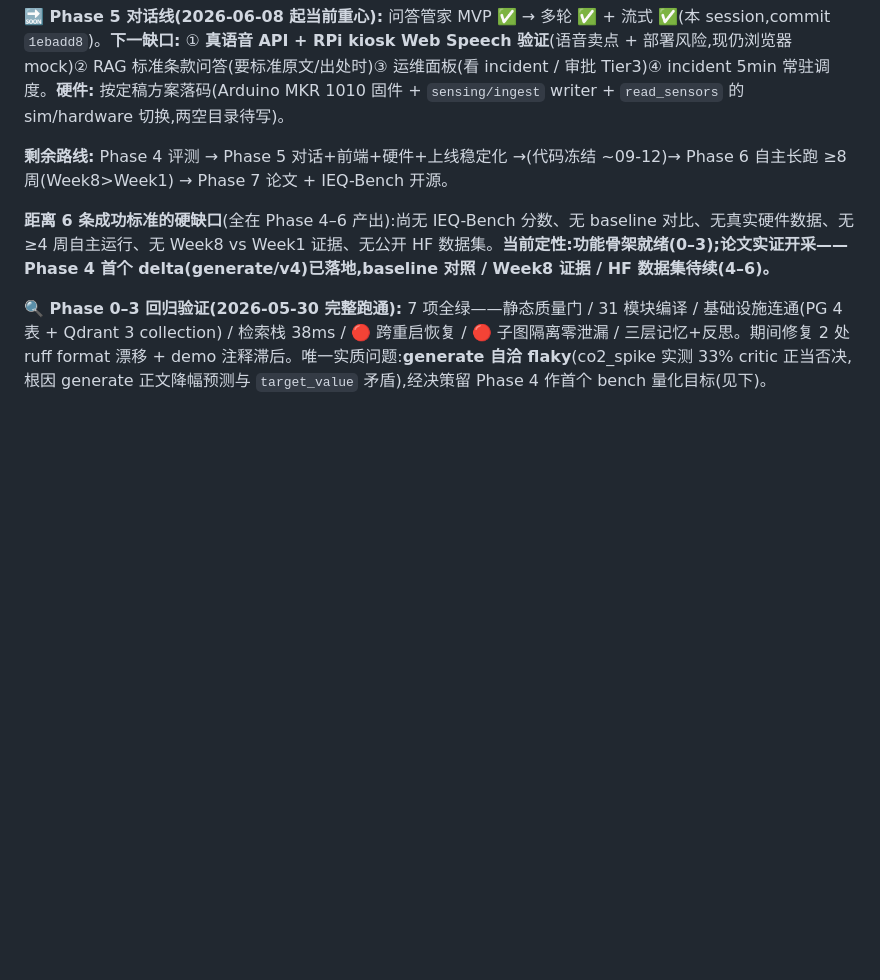
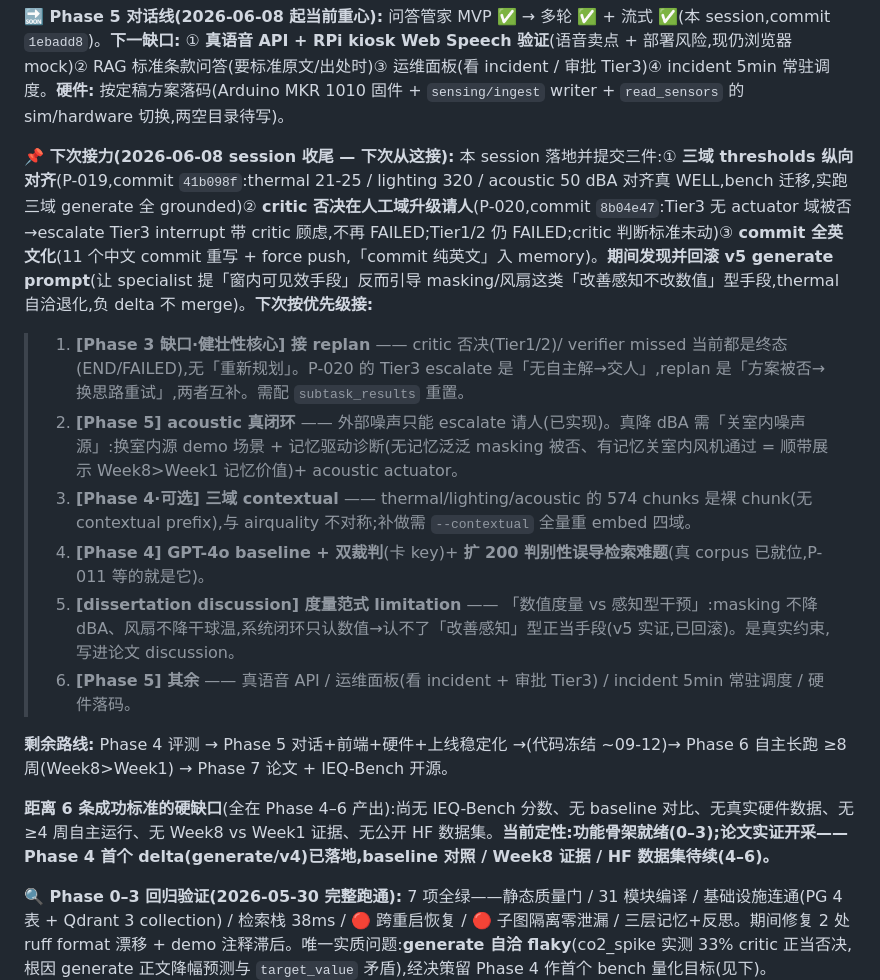
Before and after one commit to xms12138/IEQ-Ops, a Markdown page: EXECUTION_PLAN.md, the part around the change. GitHub-like rendering; blank space fills up the shorter version.

Commit message:
docs(plan): record 2026-06-08 session outcomes + next-session pickup list
Shipped this session: P-019 (three-domain threshold vertical alignment) and P-020 (critic disapproval escalates to a human in actuator-less domains), plus the all-English commit history rewrite. Added a prioritised pickup list: wire replan (Phase 3 gap), acoustic real closed-loop via in-room source + memory (Phase 5), optional three-domain contextual, GPT-4o baseline + 200-task expansion, and the measurement-paradigm limitation for the dissertation discussion.

```diff
--- a/EXECUTION_PLAN.md
+++ b/EXECUTION_PLAN.md
@@ -41,6 +41,15 @@ IEQ-Ops 的权威实施进度清单。`CLAUDE.md` 引用本文件作为分阶段
 **🔜 下一步(Phase 4 续,优先级序):** ✅已清:P-009、grade/rewrite 入 runner、记忆消融 +1.00、自相矛盾陷阱(P-011)、ablate 条件验证(`--ablate-check`)、**真 corpus 切换回归(P-014,co2→WELL 900)**、**runner 并行化(P-015,3.3x + 修 reranker 并发不安全)**。**剩:** ① **GPT-4o 跨模型 baseline + GPT-4o/Claude 双裁判**(卡 key,去主场嫌疑)② ✅ **三 domain 真 corpus 已接入**(WELL v2 同一 PDF 的 Light/Thermal/Sound concept,824 chunks,弃付费 ASHRAE/EN/WHO,P-016)+ ✅ **三域 thresholds/bench 纵向对齐完成**(thermal 21-25/lighting 320/acoustic 50 dBA,实跑三域 generate 全 grounded 到 WELL 真值,P-019);剩可选 contextual 全量重 embed ③ 扩 200 + 判别性误导检索难题——**作者拍板等 Phase 5 真 PDF corpus**(强基座下简单任务无法判别,硬凑无意义,P-011)。"无数字不立论"的关口:架构价值现由**记忆消融 +1.00** 承载,≥10pp-vs-baseline 待真 corpus/GPT-4o。
 
 **🔜 Phase 5 对话线(2026-06-08 起当前重心):** 问答管家 MVP ✅ → 多轮 ✅ + 流式 ✅(本 session,commit `1ebadd8`)。**下一缺口:** ① **真语音 API + RPi kiosk Web Speech 验证**(语音卖点 + 部署风险,现仍浏览器 mock)② RAG 标准条款问答(要标准原文/出处时)③ 运维面板(看 incident / 审批 Tier3)④ incident 5min 常驻调度。**硬件:** 按定稿方案落码(Arduino MKR 1010 固件 + `sensing/ingest` writer + `read_sensors` 的 sim/hardware 切换,两空目录待写)。
+
+**📌 下次接力(2026-06-08 session 收尾 — 下次从这接):**
+本 session 落地并提交三件:① **三域 thresholds 纵向对齐**(P-019,commit `41b098f`:thermal 21-25 / lighting 320 / acoustic 50 dBA 对齐真 WELL,bench 迁移,实跑三域 generate 全 grounded)② **critic 否决在人工域升级请人**(P-020,commit `8b04e47`:Tier3 无 actuator 域被否→escalate Tier3 interrupt 带 critic 顾虑,不再 FAILED;Tier1/2 仍 FAILED;critic 判断标准未动)③ **commit 全英文化**(11 个中文 commit 重写 + force push,「commit 纯英文」入 memory)。**期间发现并回滚 v5 generate prompt**(让 specialist 提「窗内可见效手段」反而引导 masking/风扇这类「改善感知不改数值」型手段,thermal 自洽退化,负 delta 不 merge)。**下次按优先级接:**
+> 1. **[Phase 3 缺口·健壮性核心] 接 replan** —— critic 否决(Tier1/2)/ verifier missed 当前都是终态(END/FAILED),无「重新规划」。P-020 的 Tier3 escalate 是「无自主解→交人」,replan 是「方案被否→换思路重试」,两者互补。需配 `subtask_results` 重置。
+> 2. **[Phase 5] acoustic 真闭环** —— 外部噪声只能 escalate 请人(已实现)。真降 dBA 需「关室内噪声源」:换室内源 demo 场景 + 记忆驱动诊断(无记忆泛泛 masking 被否、有记忆关室内风机通过 = 顺带展示 Week8>Week1 记忆价值)+ acoustic actuator。
+> 3. **[Phase 4·可选] 三域 contextual** —— thermal/lighting/acoustic 的 574 chunks 是裸 chunk(无 contextual prefix),与 airquality 不对称;补做需 `--contextual` 全量重 embed 四域。
+> 4. **[Phase 4] GPT-4o baseline + 双裁判**(卡 key)+ **扩 200 判别性误导检索难题**(真 corpus 已就位,P-011 等的就是它)。
+> 5. **[dissertation discussion] 度量范式 limitation** —— 「数值度量 vs 感知型干预」:masking 不降 dBA、风扇不降干球温,系统闭环只认数值→认不了「改善感知」型正当手段(v5 实证,已回滚)。是真实约束,写进论文 discussion。
+> 6. **[Phase 5] 其余** —— 真语音 API / 运维面板(看 incident + 审批 Tier3) / incident 5min 常驻调度 / 硬件落码。
 
 **剩余路线:** Phase 4 评测 → Phase 5 对话+前端+硬件+上线稳定化 →(代码冻结 ~09-12)→ Phase 6 自主长跑 ≥8 周(Week8>Week1) → Phase 7 论文 + IEQ-Bench 开源。
 
```
